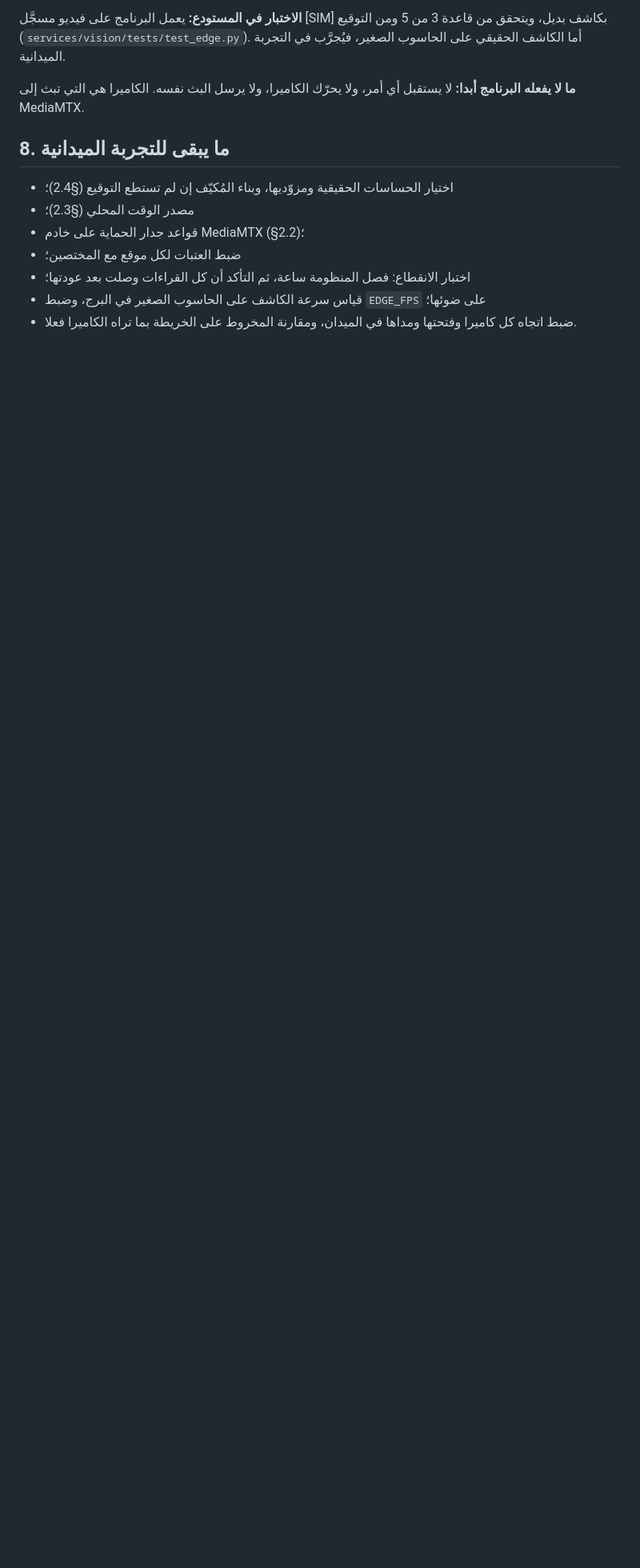
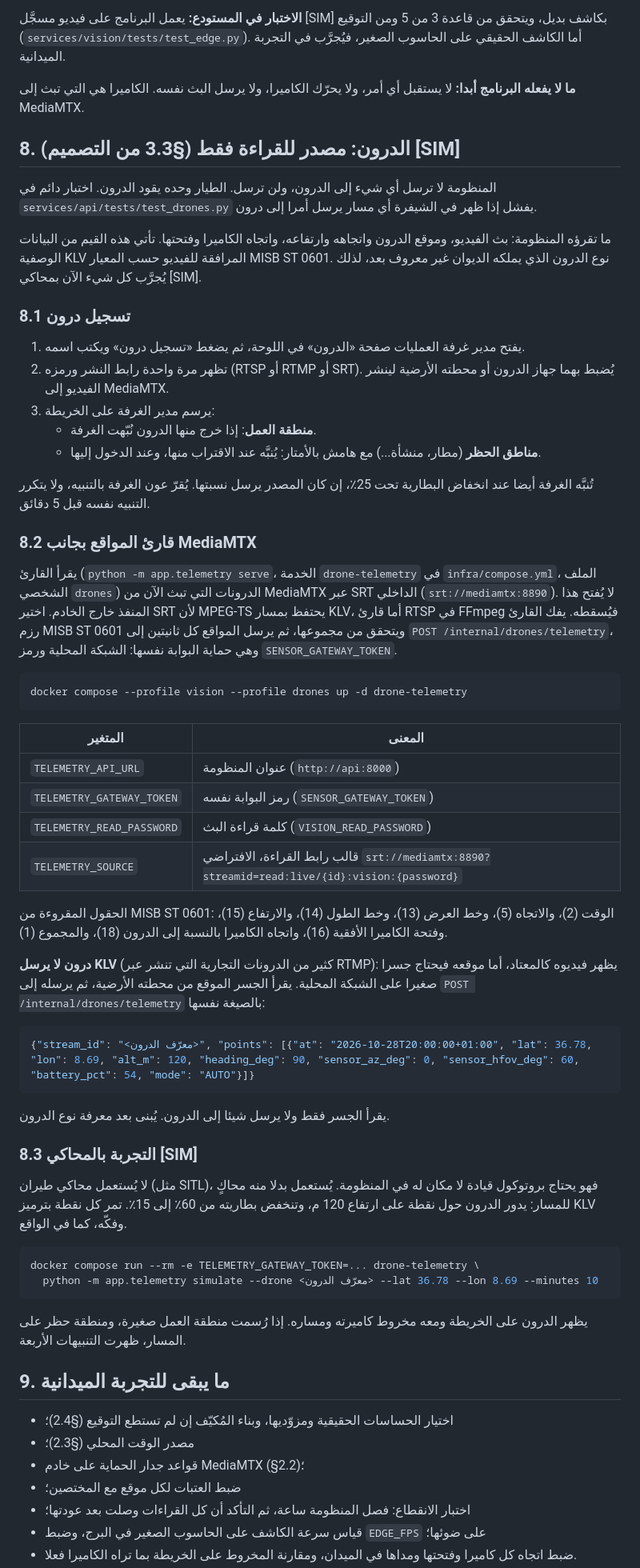
Before and after one commit to mouhabouk/E-HIMAYA, a Markdown page: docs/sensor-gateway.md, the part around one of its changes. Shown at 80% size. Rendered like a GitHub page; blank space fills up the shorter version.

Commit message:
Docs: drones section of the gateway guide
Co-Authored-By: Claude Opus 5.5 <noreply@anthropic.com>
Claude-Session: https://claude.ai/code/session_013yJvG4yYKtFvwtc61ddL95

````diff
--- a/docs/sensor-gateway.md
+++ b/docs/sensor-gateway.md
@@ -293,7 +293,59 @@ docker run -d --name tower-edge --restart unless-stopped \
 
 **ما لا يفعله البرنامج أبدا:** لا يستقبل أي أمر، ولا يحرّك الكاميرا، ولا يرسل البث نفسه. الكاميرا هي التي تبث إلى MediaMTX.
 
-## 8. ما يبقى للتجربة الميدانية
+## 8. الدرون: مصدر للقراءة فقط (§3.3 من التصميم) [SIM]
+
+المنظومة لا ترسل أي شيء إلى الدرون، ولن ترسل. الطيار وحده يقود الدرون. اختبار دائم في `services/api/tests/test_drones.py` يفشل إذا ظهر في الشيفرة أي مسار يرسل أمرا إلى درون.
+
+ما تقرؤه المنظومة: بث الفيديو، وموقع الدرون واتجاهه وارتفاعه، واتجاه الكاميرا وفتحتها. تأتي هذه القيم من البيانات الوصفية KLV المرافقة للفيديو حسب المعيار MISB ST 0601. نوع الدرون الذي يملكه الديوان غير معروف بعد، لذلك يُجرَّب كل شيء الآن بمحاكي [SIM].
+
+### 8.1 تسجيل درون
+
+1. يفتح مدير غرفة العمليات صفحة «الدرون» في اللوحة، ثم يضغط «تسجيل درون» ويكتب اسمه.
+2. تظهر مرة واحدة رابط النشر ورمزه (RTSP أو RTMP أو SRT). يُضبط بهما جهاز الدرون أو محطته الأرضية لينشر الفيديو إلى MediaMTX.
+3. يرسم مدير الغرفة على الخريطة:
+   - **منطقة العمل**: إذا خرج منها الدرون نُبّهت الغرفة.
+   - **مناطق الحظر** (مطار، منشأة...) مع هامش بالأمتار: يُنبَّه عند الاقتراب منها، وعند الدخول إليها.
+
+تُنبَّه الغرفة أيضا عند انخفاض البطارية تحت 25٪، إن كان المصدر يرسل نسبتها. يُقرّ عون الغرفة بالتنبيه، ولا يتكرر التنبيه نفسه قبل 5 دقائق.
+
+### 8.2 قارئ المواقع بجانب MediaMTX
+
+يقرأ القارئ (`python -m app.telemetry serve`، الخدمة `drone-telemetry` في `infra/compose.yml`، الملف الشخصي `drones`) الدرونات التي تبث الآن من MediaMTX عبر SRT الداخلي (`srt://mediamtx:8890`). لا يُفتح هذا المنفذ خارج الخادم. اختير SRT لأن MPEG-TS يحتفظ بمسار KLV، أما قارئ RTSP في FFmpeg فيُسقطه. يفك القارئ رزم MISB ST 0601 ويتحقق من مجموعها، ثم يرسل المواقع كل ثانيتين إلى `POST /internal/drones/telemetry`، وهي حماية البوابة نفسها: الشبكة المحلية ورمز `SENSOR_GATEWAY_TOKEN`.
+
+```bash
+docker compose --profile vision --profile drones up -d drone-telemetry
+```
+
+| المتغير | المعنى |
+|---|---|
+| `TELEMETRY_API_URL` | عنوان المنظومة (`http://api:8000`) |
+| `TELEMETRY_GATEWAY_TOKEN` | رمز البوابة نفسه (`SENSOR_GATEWAY_TOKEN`) |
+| `TELEMETRY_READ_PASSWORD` | كلمة قراءة البث (`VISION_READ_PASSWORD`) |
+| `TELEMETRY_SOURCE` | قالب رابط القراءة، الافتراضي `srt://mediamtx:8890?streamid=read:live/{id}:vision:{password}` |
+
+الحقول المقروءة من MISB ST 0601: الوقت (2)، والاتجاه (5)، وخط العرض (13)، وخط الطول (14)، والارتفاع (15)، وفتحة الكاميرا الأفقية (16)، واتجاه الكاميرا بالنسبة إلى الدرون (18)، والمجموع (1).
+
+**درون لا يرسل KLV** (كثير من الدرونات التجارية التي تنشر عبر RTMP): يظهر فيديوه كالمعتاد، أما موقعه فيحتاج جسرا صغيرا على الشبكة المحلية. يقرأ الجسر الموقع من محطته الأرضية، ثم يرسله إلى `POST /internal/drones/telemetry` بالصيغة نفسها:
+
+```json
+{"stream_id": "<معرّف الدرون>", "points": [{"at": "2026-10-28T20:00:00+01:00", "lat": 36.78, "lon": 8.69, "alt_m": 120, "heading_deg": 90, "sensor_az_deg": 0, "sensor_hfov_deg": 60, "battery_pct": 54, "mode": "AUTO"}]}
+```
+
+يقرأ الجسر فقط ولا يرسل شيئا إلى الدرون. يُبنى بعد معرفة نوع الدرون.
+
+### 8.3 التجربة بالمحاكي [SIM]
+
+لا يُستعمل محاكي طيران (مثل SITL)، فهو يحتاج بروتوكول قيادة لا مكان له في المنظومة. يُستعمل بدلا منه محاكٍ للمسار: يدور الدرون حول نقطة على ارتفاع 120 م، وتنخفض بطاريته من 60٪ إلى 15٪. تمر كل نقطة بترميز KLV وفكّه، كما في الواقع.
+
+```bash
+docker compose run --rm -e TELEMETRY_GATEWAY_TOKEN=... drone-telemetry \
+  python -m app.telemetry simulate --drone <معرّف الدرون> --lat 36.78 --lon 8.69 --minutes 10
+```
+
+يظهر الدرون على الخريطة ومعه مخروط كاميرته ومساره. إذا رُسمت منطقة العمل صغيرة، ومنطقة حظر على المسار، ظهرت التنبيهات الأربعة.
+
+## 9. ما يبقى للتجربة الميدانية
 
 - اختيار الحساسات الحقيقية ومزوّديها، وبناء المُكيّف إن لم تستطع التوقيع (§2.4)؛
 - مصدر الوقت المحلي (§2.3)؛
````
Also changed, not shown: other parts of docs/sensor-gateway.md (+4 -2 lines).
